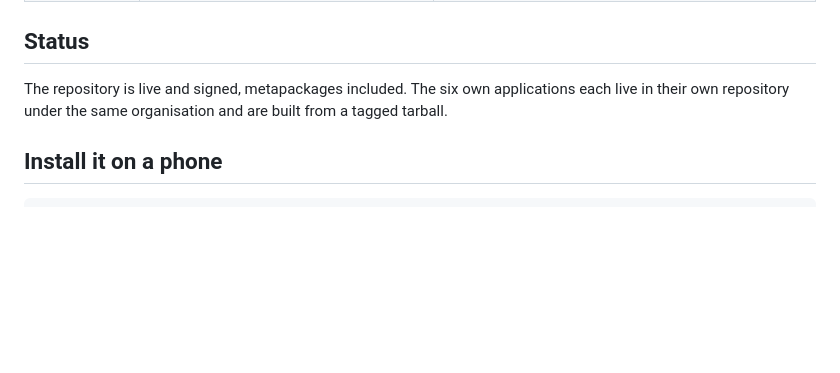
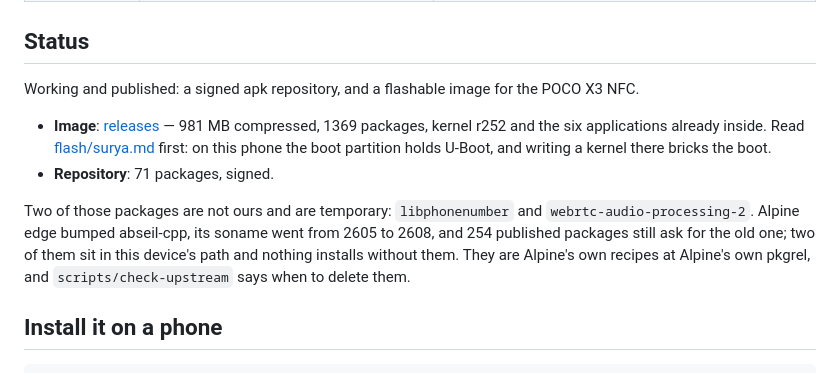
Before and after one commit to utsugi-pmos/utsugi-pmaports, a Markdown page: README.md, the part around the change. GitHub-like rendering; blank space fills up the shorter version.

Commit message:
README: the image exists now

```diff
--- a/README.md
+++ b/README.md
@@ -13,9 +13,21 @@ postmarketOS is Alpine-based, so this is **apk**, not apt.
 
 ## Status
 
-The repository is live and signed, metapackages included. The
-six own applications each live in their own repository under the same
-organisation and are built from a tagged tarball.
+Working and published: a signed apk repository, and a flashable image for the
+POCO X3 NFC.
+
+- **Image**: [releases](https://github.com/utsugi-pmos/utsugi-pmaports/releases)
+  — 981 MB compressed, 1369 packages, kernel r252 and the six applications
+  already inside. Read [flash/surya.md](flash/surya.md) first: on this phone the
+  boot partition holds U-Boot, and writing a kernel there bricks the boot.
+- **Repository**: 71 packages, signed.
+
+Two of those packages are not ours and are temporary: `libphonenumber` and
+`webrtc-audio-processing-2`. Alpine edge bumped abseil-cpp, its soname went from
+2605 to 2608, and 254 published packages still ask for the old one; two of them
+sit in this device's path and nothing installs without them. They are Alpine's
+own recipes at Alpine's own pkgrel, and `scripts/check-upstream` says when to
+delete them.
 
 ## Install it on a phone
 
```
